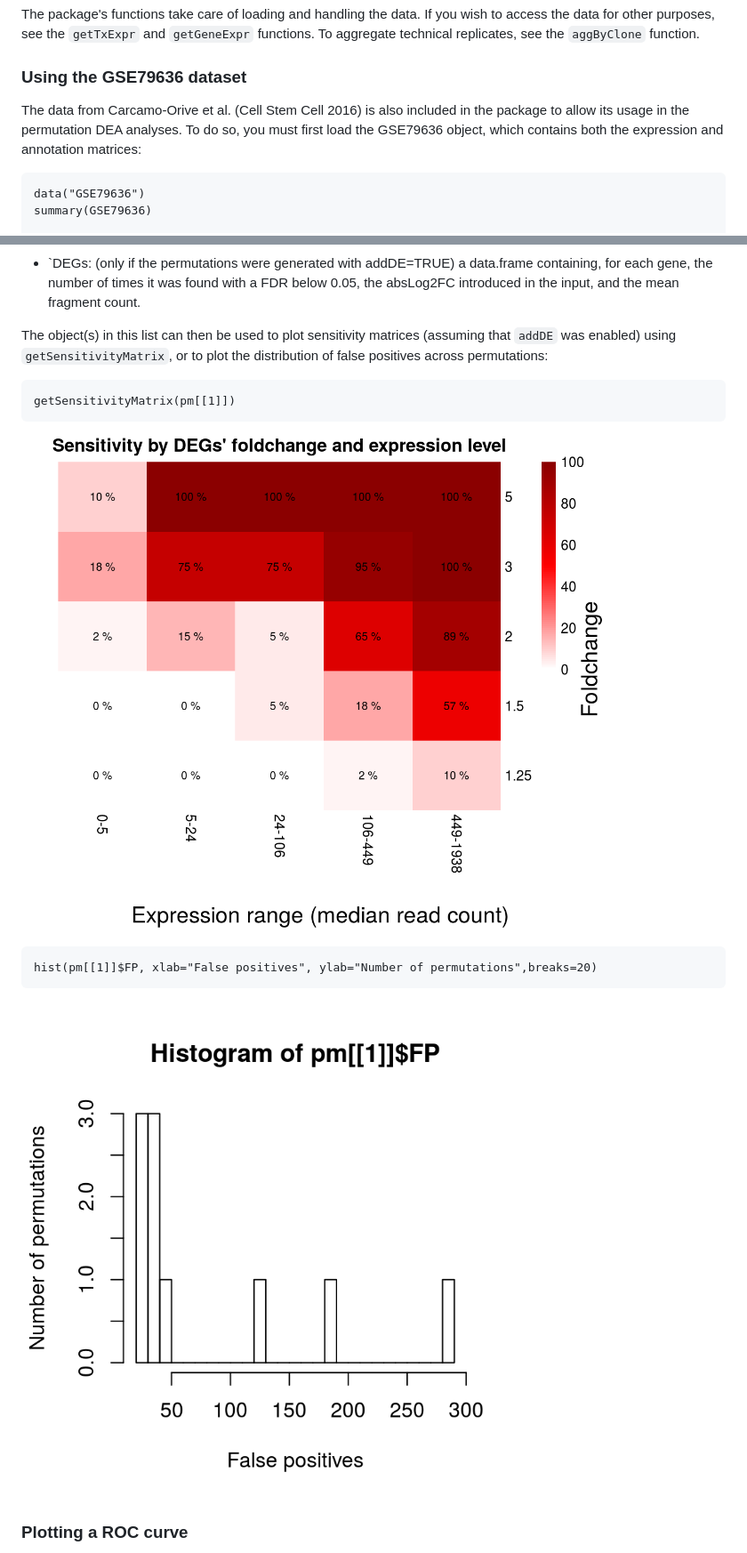
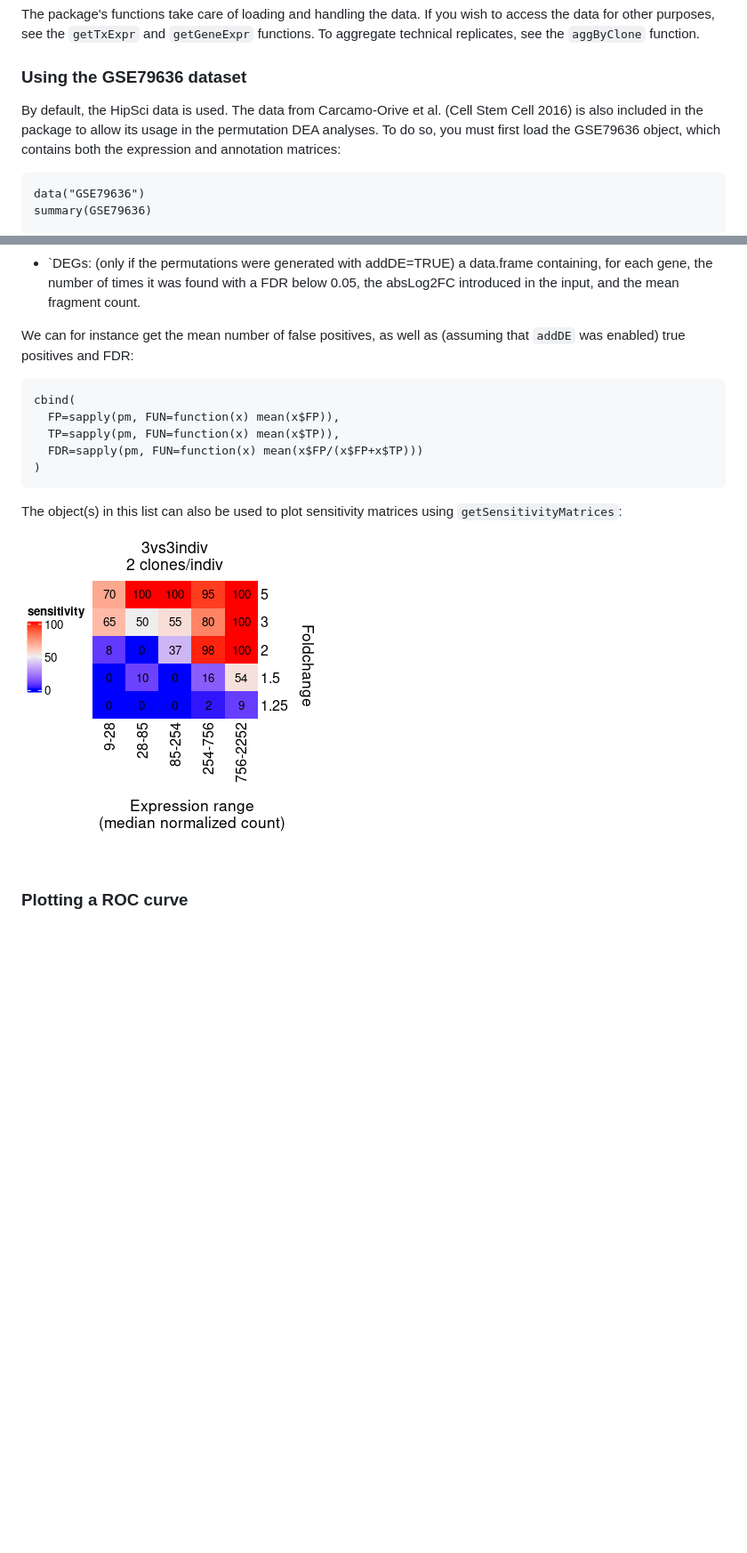
Before and after one commit to plger/iPSCpoweR, a Markdown page: README.md, 2 parts joined by grey strips. Shown at 89% size. Drawn GitHub-style; pictures changed too: vignettes/hist.png (deleted), vignettes/sensMat.png; blank space fills up the shorter version.

Commit message:
cleanup, new sensMatrices, etc, and updated documentation

````diff
--- a/README.md
+++ b/README.md
@@ -35,7 +44,7 @@ The package's functions take care of loading and handling the data. If you wish
 
 ### Using the GSE79636 dataset
 
-The data from Carcamo-Orive et al. (Cell Stem Cell 2016) is also included in the package to allow its usage in the permutation DEA analyses. To do so, you must first load the GSE79636 object, which contains both the expression and annotation matrices:
+By default, the HipSci data is used. The data from Carcamo-Orive et al. (Cell Stem Cell 2016) is also included in the package to allow its usage in the permutation DEA analyses. To do so, you must first load the GSE79636 object, which contains both the expression and annotation matrices:
 ```
 data("GSE79636")
 summary(GSE79636)
@@ -150,19 +159,20 @@ Each such object is itself a list containing:
 * `TP: (only if the permutations were generated with addDE=TRUE) The number of true positives for each comparison.
 * `DEGs: (only if the permutations were generated with addDE=TRUE) a data.frame containing, for each gene, the number of times it was found with a FDR below 0.05, the absLog2FC introduced in the input, and the mean fragment count.
 
-The object(s) in this list can then be used to plot sensitivity matrices (assuming that `addDE` was enabled) using `getSensitivityMatrix`, or to plot the distribution of false positives across permutations:
+We can for instance get the mean number of false positives, as well as (assuming that `addDE` was enabled) true positives and FDR:
+```{r}
+cbind(
+  FP=sapply(pm, FUN=function(x) mean(x$FP)),
+  TP=sapply(pm, FUN=function(x) mean(x$TP)),
+  FDR=sapply(pm, FUN=function(x) mean(x$FP/(x$FP+x$TP)))
+)
 ```
-getSensitivityMatrix(pm[[1]])
-```
+
+The object(s) in this list can also be used to plot sensitivity matrices using `getSensitivityMatrices`:
 
 <p style="text-align: center;"><img src="vignettes/sensMat.png" alt="sensitivity matrix"/></p>
 
-```
-hist(pm[[1]]$FP, xlab="False positives", ylab="Number of permutations",breaks=20)
-```
-
-<p style="text-align: center;"><img src="vignettes/hist.png" alt="false positives"/></p>
-
+<br/>
 
 <div id="plotting-a-roc-curve" class="section level3">
 <h3>Plotting a ROC curve</h3>
````
Also changed, not shown: other parts of README.md (+21 -14 lines), vignettes/ROC.png, 8 other files.
